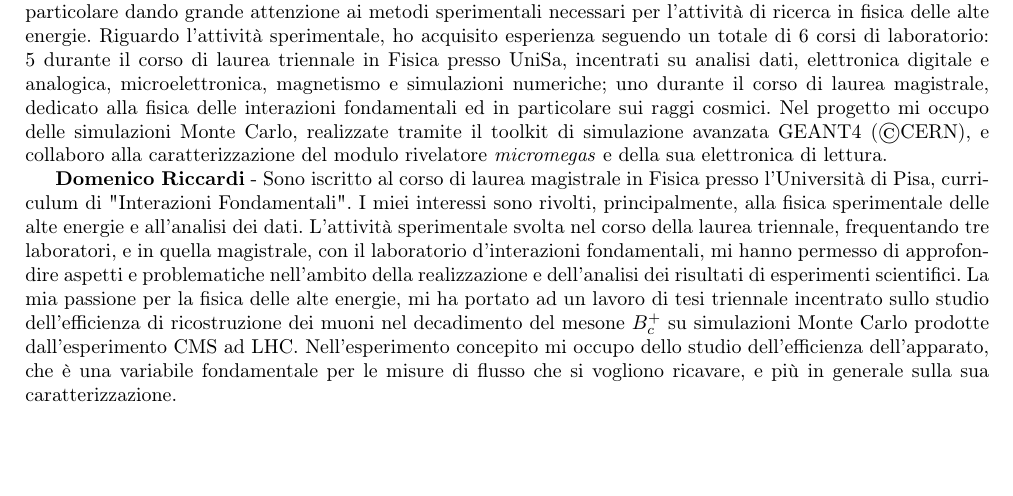
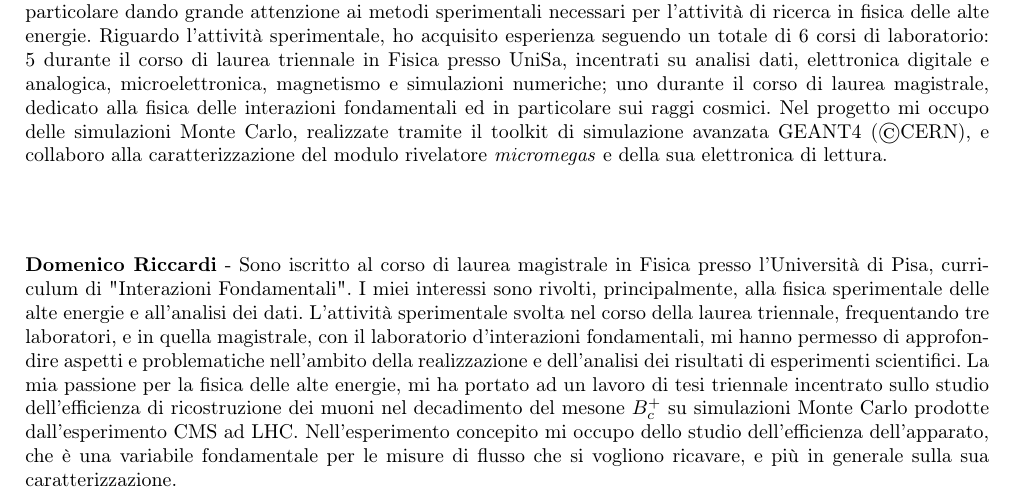
Before and after one commit to dpassaro/SpaceLabProject, a LaTeX document (presentazione.tex): part of the page, cut so that both start at the same text, the shorter picture padded with empty space. Compiled offline with pdfLaTeX; a LaTeX package or settings file that is missing is left out.

Commit message:
Update presentazione.tex

```diff
--- a/presentazione.tex
+++ b/presentazione.tex
@@ -46,11 +46,11 @@ Niccolò Torriti, Antoine Venturini}
 \end{center}
 
 \section*{}
-
 \textbf{Daniele Passaro} - Sono uno studente iscritto al corso di laurea magistrale in Fisica presso l'Università di Pisa, curriculum di  "Interazioni Fondamentali".
 Il mio percorso formativo è incentrato sulla fisica delle particelle, in particolare dando grande attenzione ai metodi sperimentali necessari per l'attività di ricerca in fisica delle alte energie. Riguardo l'attività sperimentale, ho acquisito esperienza seguendo un totale di 6 corsi di laboratorio: 5 durante il corso di laurea triennale in Fisica presso UniSa, incentrati su analisi dati, elettronica digitale e analogica, microelettronica, magnetismo e simulazioni numeriche; uno durante il corso di laurea magistrale, dedicato alla fisica delle interazioni fondamentali ed in particolare sui raggi cosmici.
 Nel progetto mi occupo delle simulazioni Monte Carlo, realizzate tramite il toolkit di simulazione avanzata GEANT4 (\textcopyright CERN), e collaboro alla caratterizzazione del modulo rivelatore \emph{micromegas} e della sua elettronica di lettura.
 
+\section*{}
 \textbf{Domenico Riccardi} - Sono iscritto al corso di laurea magistrale in Fisica presso l'Università di Pisa, curriculum di "Interazioni Fondamentali". I miei interessi sono rivolti, principalmente, alla fisica sperimentale delle alte energie e all'analisi dei dati. L'attività sperimentale svolta nel corso della laurea triennale, frequentando tre laboratori, e in quella magistrale, con il laboratorio d'interazioni fondamentali, mi hanno permesso di approfondire aspetti e problematiche nell'ambito della realizzazione e dell'analisi dei risultati di esperimenti scientifici. La mia passione per la fisica delle alte energie, mi ha portato ad un lavoro di tesi triennale incentrato sullo studio dell'efficienza di ricostruzione dei muoni nel decadimento del mesone $B_c^+$ su simulazioni Monte Carlo prodotte dall'esperimento CMS ad LHC. Nell'esperimento concepito mi occupo dello studio dell'efficienza dell'apparato, che è una variabile fondamentale per le misure di flusso che si vogliono ricavare, e più in generale sulla sua caratterizzazione.
 
 \end{document}
```
